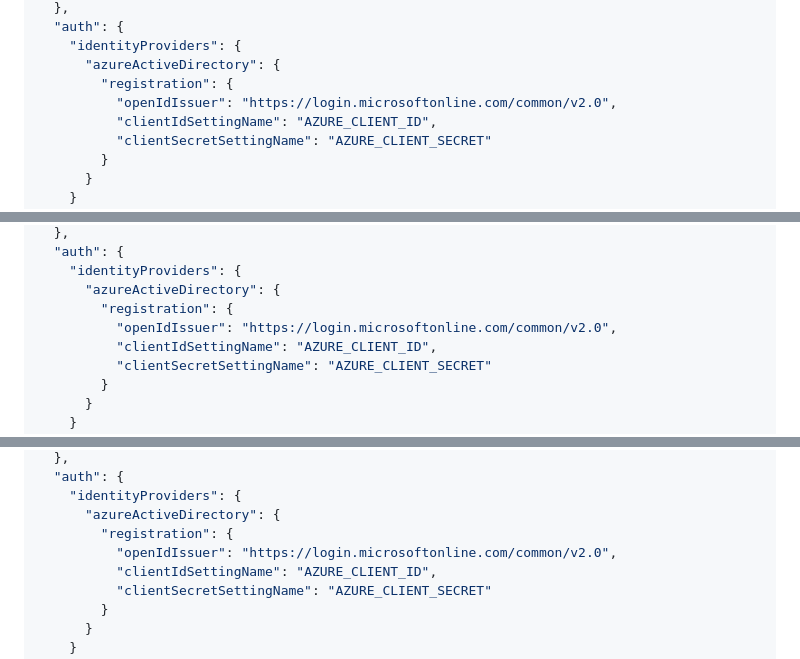
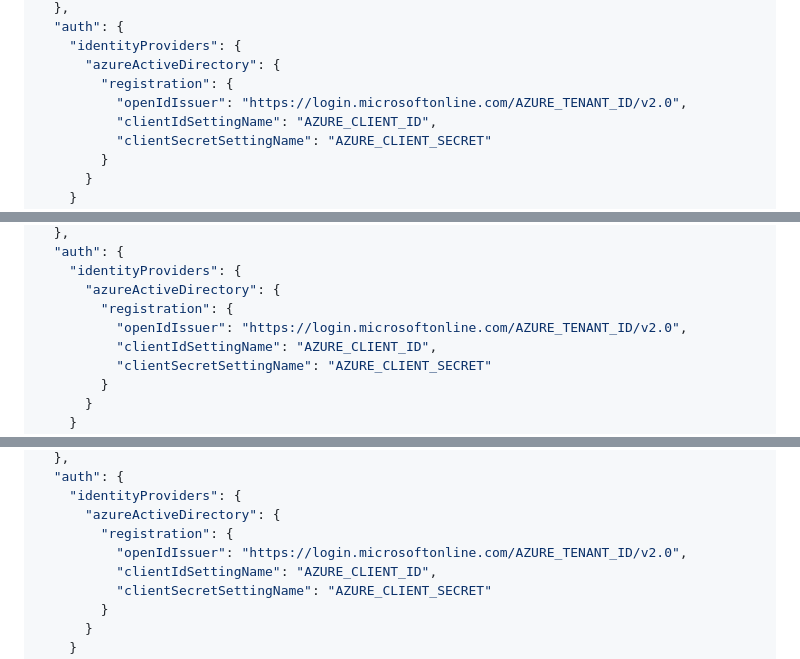
Before and after one commit to nickromney/public-cloud-experiments, a Markdown page: subnet-calculator/docs/SWA-AUTHENTICATION-ARCHITECTURES.md, 3 parts joined by grey strips. Drawn GitHub-style.

```diff
--- a/subnet-calculator/docs/SWA-AUTHENTICATION-ARCHITECTURES.md
+++ b/subnet-calculator/docs/SWA-AUTHENTICATION-ARCHITECTURES.md
@@ -583,7 +583,7 @@ User → Entra ID Login
     "identityProviders": {
       "azureActiveDirectory": {
         "registration": {
-          "openIdIssuer": "https://login.microsoftonline.com/common/v2.0",
+          "openIdIssuer": "https://login.microsoftonline.com/AZURE_TENANT_ID/v2.0",
           "clientIdSettingName": "AZURE_CLIENT_ID",
           "clientSecretSettingName": "AZURE_CLIENT_SECRET"
         }
@@ -722,7 +722,7 @@ User → Entra ID Login
     "identityProviders": {
       "azureActiveDirectory": {
         "registration": {
-          "openIdIssuer": "https://login.microsoftonline.com/common/v2.0",
+          "openIdIssuer": "https://login.microsoftonline.com/AZURE_TENANT_ID/v2.0",
           "clientIdSettingName": "AZURE_CLIENT_ID",
           "clientSecretSettingName": "AZURE_CLIENT_SECRET"
         }
@@ -901,7 +901,7 @@ User → Entra ID Login (SWA)
     "identityProviders": {
       "azureActiveDirectory": {
         "registration": {
-          "openIdIssuer": "https://login.microsoftonline.com/common/v2.0",
+          "openIdIssuer": "https://login.microsoftonline.com/AZURE_TENANT_ID/v2.0",
           "clientIdSettingName": "AZURE_CLIENT_ID",
           "clientSecretSettingName": "AZURE_CLIENT_SECRET"
         }
```
Also changed, not shown: other parts of subnet-calculator/docs/SWA-AUTHENTICATION-ARCHITECTURES.md (+1 -1 lines), subnet-calculator/docs/ENTRAID-SETUP-GUIDE.md (added, +454 -0 lines), subnet-calculator/docs/README-SWA-CONFIG.md (+7 -1 lines).
